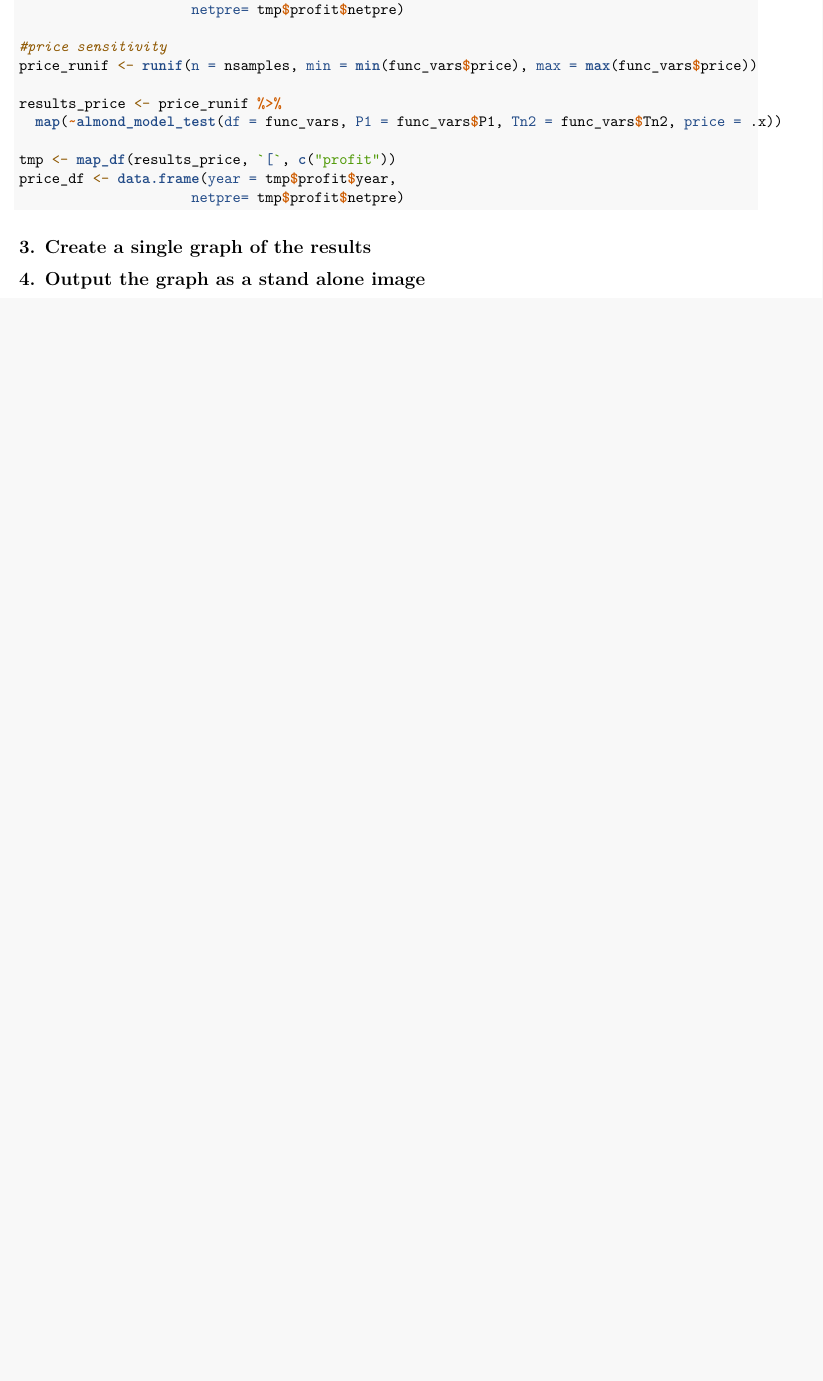
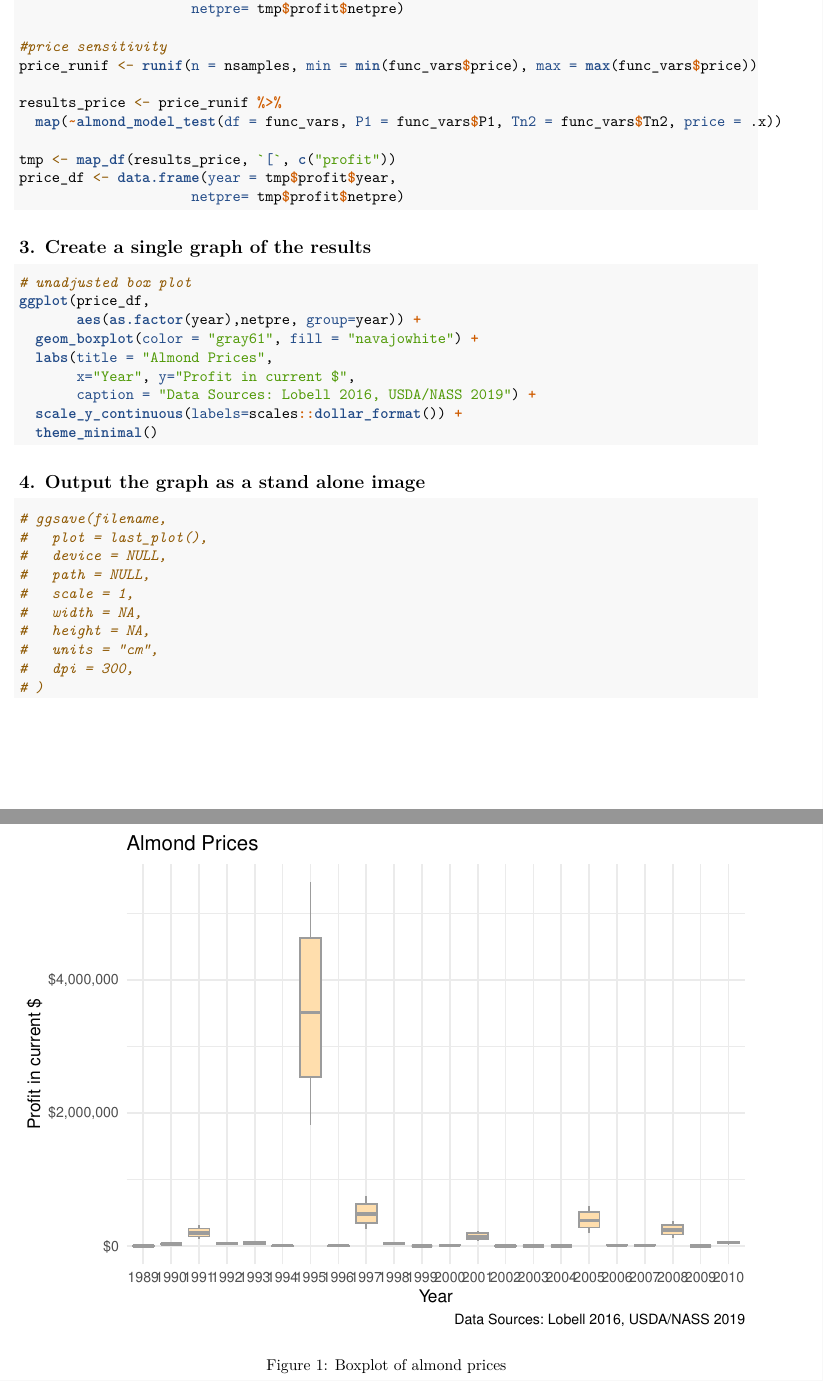
Before and after one commit to juliaparish/EDS230_EnviroModeling_AlmondModel, an R Markdown document (HW03_InformalSensitivity.Rmd): part of page 3 of 3 before the commit and two parts of pages 3 and 4 of 5 after it, the two joined at a grey line, cut so that both start at the same text, the shorter picture padded with empty space. Rendered offline with R 4.5, knitr and Pandoc, then LaTeX, with nearby package versions; code that draws random numbers runs with fixed seeds of ours; column names are cleaned by a stand-in for the janitor package.

Commit message:
updated with boxplot template

````diff
--- a/HW03_InformalSensitivity.Rmd
+++ b/HW03_InformalSensitivity.Rmd
@@ -141,15 +146,33 @@ price_df <- data.frame(year = tmp$profit$year,
 
 ## 3. Create a single graph of the results
 
+```{r, fig.cap = "Boxplot of almond prices"}
+# unadjusted box plot
+ggplot(price_df,
+       aes(as.factor(year),netpre, group=year)) +
+  geom_boxplot(color = "gray61", fill = "navajowhite") +
+  labs(title = "Almond Prices",
+       x="Year", y="Profit in current $",
+       caption = "Data Sources: Lobell 2016, USDA/NASS 2019") +
+  scale_y_continuous(labels=scales::dollar_format()) +
+  theme_minimal()
+```
 
 
 ## 4. Output the graph as a stand alone image
 
-
-
-
-
-
+```{r}
+# ggsave(filename,
+#   plot = last_plot(),
+#   device = NULL,
+#   path = NULL,
+#   scale = 1,
+#   width = NA,
+#   height = NA,
+#   units = "cm",
+#   dpi = 300,
+# )
+```
 
 
 
````
Also changed, not shown: HW03_InformalSensitivity.pdf, HW03_InformalSensitivity.Rmd (19 more changed lines).
